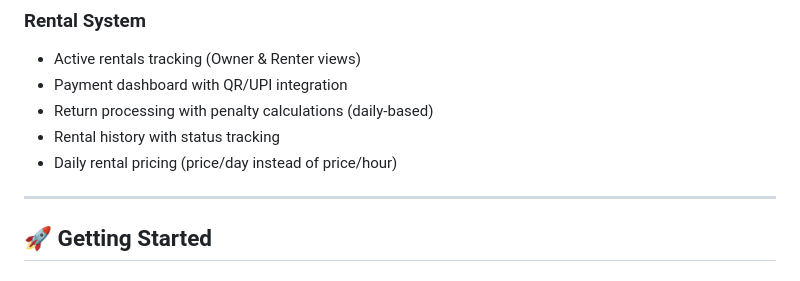
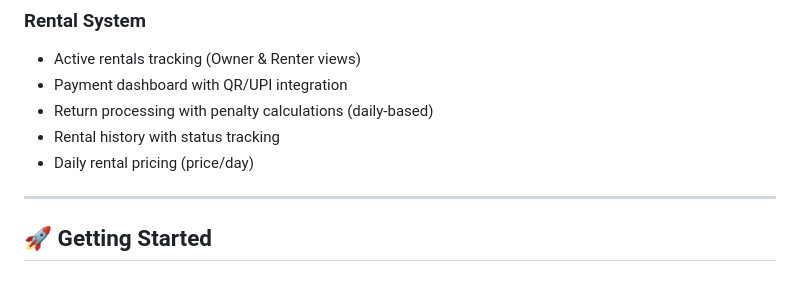
Before and after one commit to jonnakutisharon/Karya-Setu, a Markdown page: README.md, the part around the change. Rendered like a GitHub page.

```diff
--- a/README.md
+++ b/README.md
@@ -49,7 +49,7 @@
 - Payment dashboard with QR/UPI integration
 - Return processing with penalty calculations (daily-based)
 - Rental history with status tracking
-- Daily rental pricing (price/day instead of price/hour)
+- Daily rental pricing (price/day)
 
 ---
 
```
